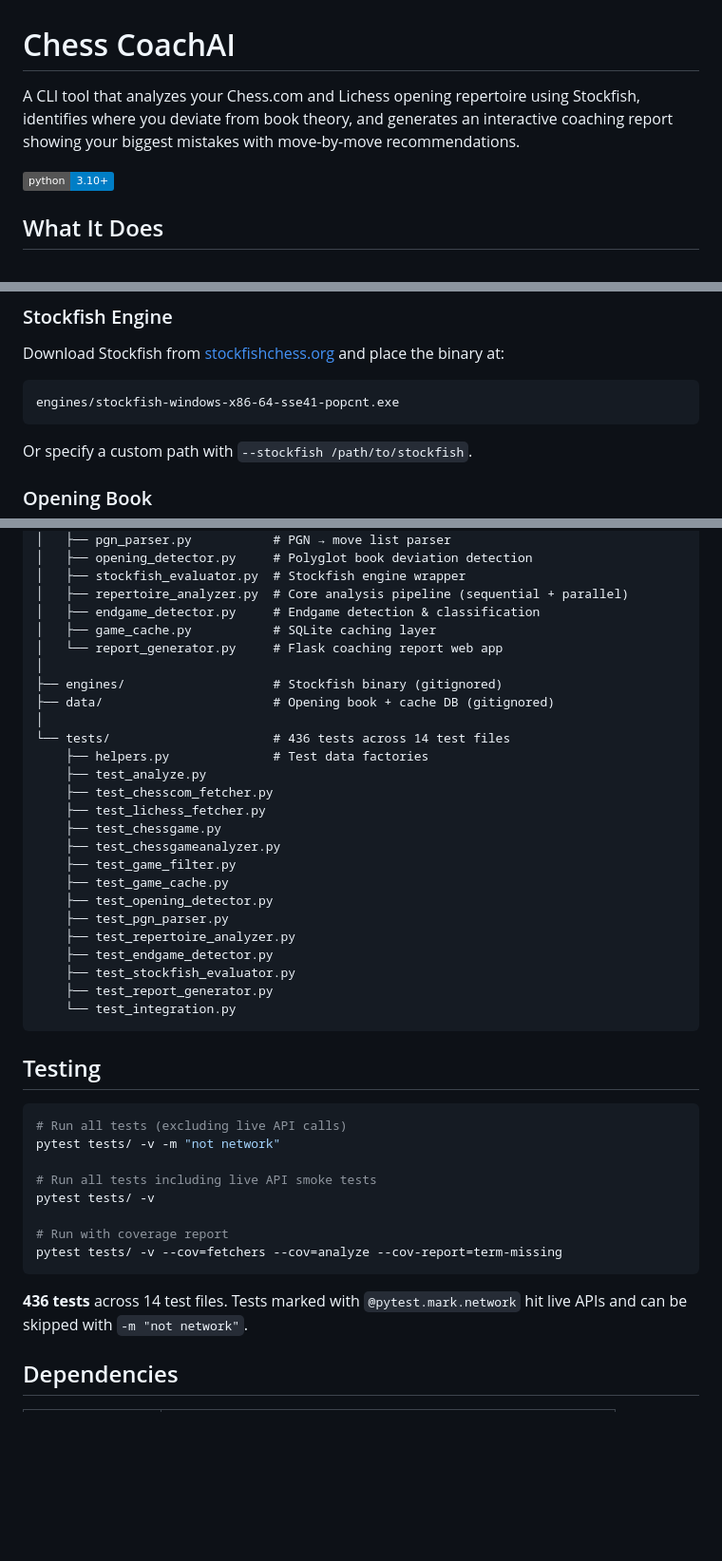
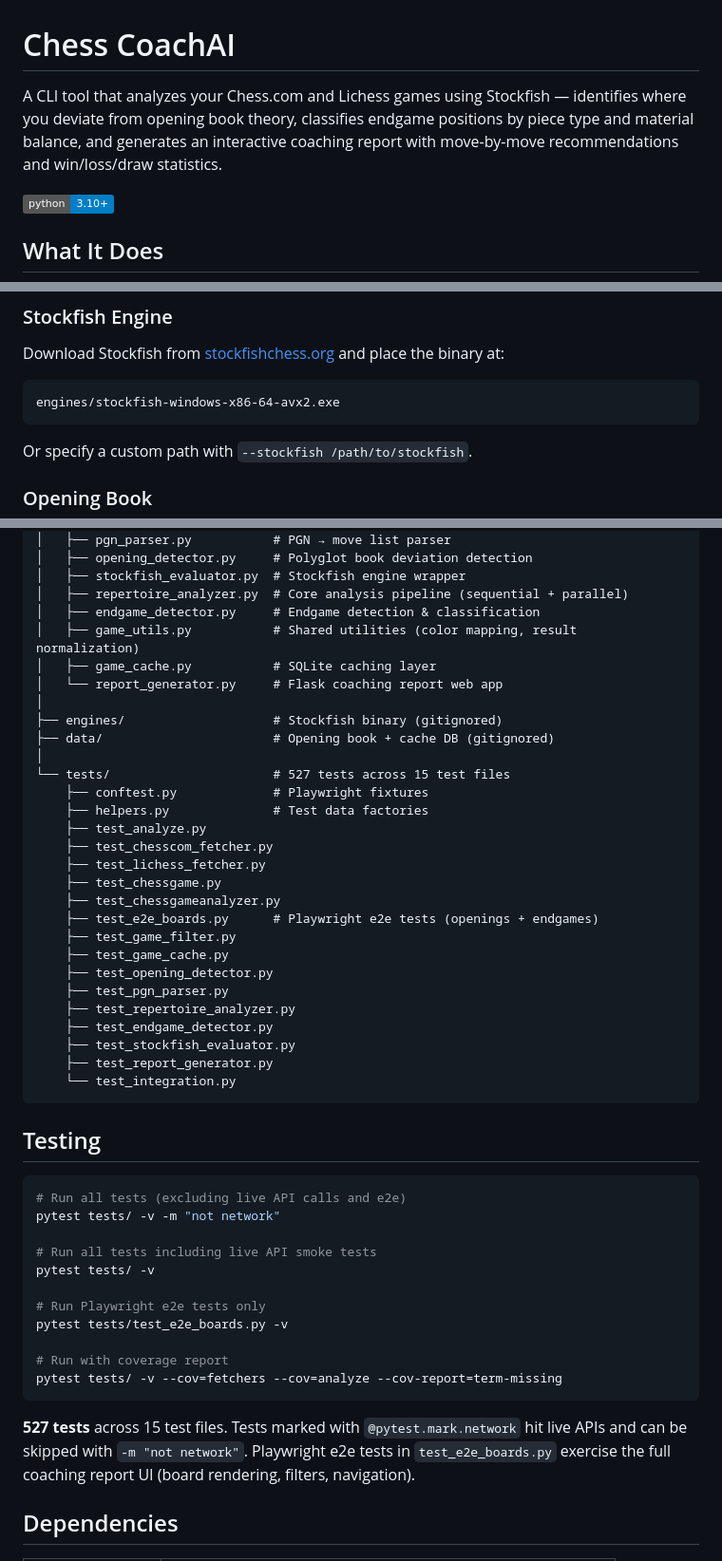
Before and after one commit to guruLaaz/chess_coachAI, a Markdown page: README.md, 3 parts joined by grey strips. Shown at 95% size. GitHub-like rendering; badges without logos; blank space fills up the shorter version.

Commit message:
Update README with accurate defaults, test counts, and project structure
Co-Authored-By: Claude Opus 4.6 <noreply@anthropic.com>

````diff
--- a/README.md
+++ b/README.md
@@ -1,6 +1,6 @@
 # Chess CoachAI
 
-A CLI tool that analyzes your Chess.com and Lichess opening repertoire using Stockfish, identifies where you deviate from book theory, and generates an interactive coaching report showing your biggest mistakes with move-by-move recommendations.
+A CLI tool that analyzes your Chess.com and Lichess games using Stockfish — identifies where you deviate from opening book theory, classifies endgame positions by piece type and material balance, and generates an interactive coaching report with move-by-move recommendations and win/loss/draw statistics.
 
 ![Python 3.10+](https://img.shields.io/badge/python-3.10+-blue)
 
@@ -47,7 +47,7 @@ Use `""` to skip a platform.
 Download Stockfish from [stockfishchess.org](https://stockfishchess.org/download/) and place the binary at:
 
 ```
-engines/stockfish-windows-x86-64-sse41-popcnt.exe
+engines/stockfish-windows-x86-64-avx2.exe
 ```
 
 Or specify a custom path with `--stockfish /path/to/stockfish`.
@@ -163,19 +163,22 @@ chess_coachAI/
 │   ├── stockfish_evaluator.py  # Stockfish engine wrapper
 │   ├── repertoire_analyzer.py  # Core analysis pipeline (sequential + parallel)
 │   ├── endgame_detector.py     # Endgame detection & classification
+│   ├── game_utils.py           # Shared utilities (color mapping, result normalization)
 │   ├── game_cache.py           # SQLite caching layer
 │   └── report_generator.py     # Flask coaching report web app
 │
 ├── engines/                    # Stockfish binary (gitignored)
 ├── data/                       # Opening book + cache DB (gitignored)
 │
-└── tests/                      # 436 tests across 14 test files
+└── tests/                      # 527 tests across 15 test files
+    ├── conftest.py             # Playwright fixtures
     ├── helpers.py              # Test data factories
     ├── test_analyze.py
     ├── test_chesscom_fetcher.py
     ├── test_lichess_fetcher.py
     ├── test_chessgame.py
     ├── test_chessgameanalyzer.py
+    ├── test_e2e_boards.py      # Playwright e2e tests (openings + endgames)
     ├── test_game_filter.py
     ├── test_game_cache.py
     ├── test_opening_detector.py
@@ -190,17 +193,20 @@ chess_coachAI/
 ## Testing
 
 ```bash
-# Run all tests (excluding live API calls)
+# Run all tests (excluding live API calls and e2e)
 pytest tests/ -v -m "not network"
 
 # Run all tests including live API smoke tests
 pytest tests/ -v
 
+# Run Playwright e2e tests only
+pytest tests/test_e2e_boards.py -v
+
 # Run with coverage report
 pytest tests/ -v --cov=fetchers --cov=analyze --cov-report=term-missing
 ```
 
-**436 tests** across 14 test files. Tests marked with `@pytest.mark.network` hit live APIs and can be skipped with `-m "not network"`.
+**527 tests** across 15 test files. Tests marked with `@pytest.mark.network` hit live APIs and can be skipped with `-m "not network"`. Playwright e2e tests in `test_e2e_boards.py` exercise the full coaching report UI (board rendering, filters, navigation).
 
 ## Dependencies
 
````
Also changed, not shown: other parts of README.md (+2 -1 lines).
